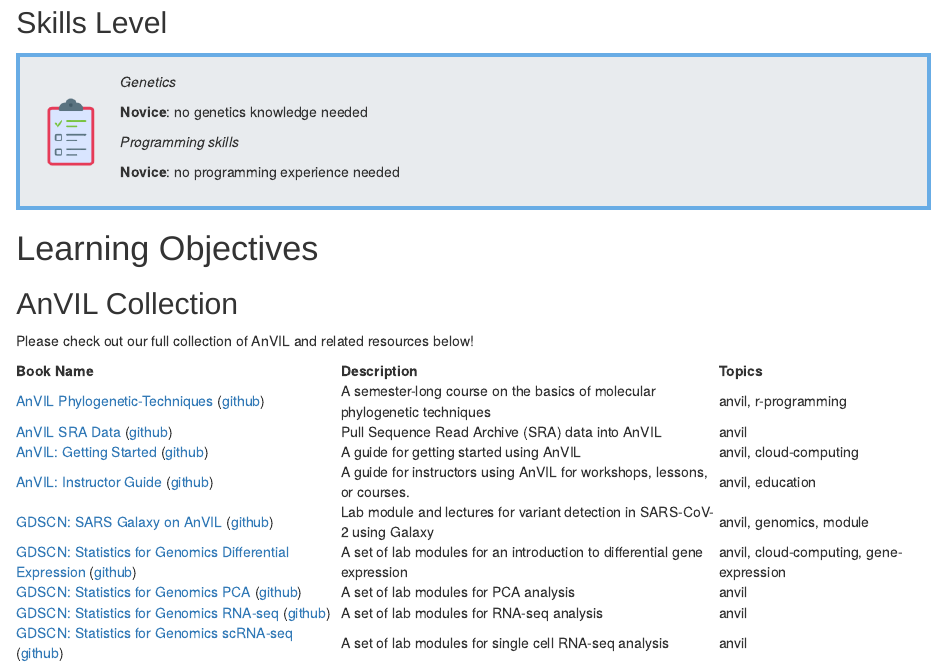
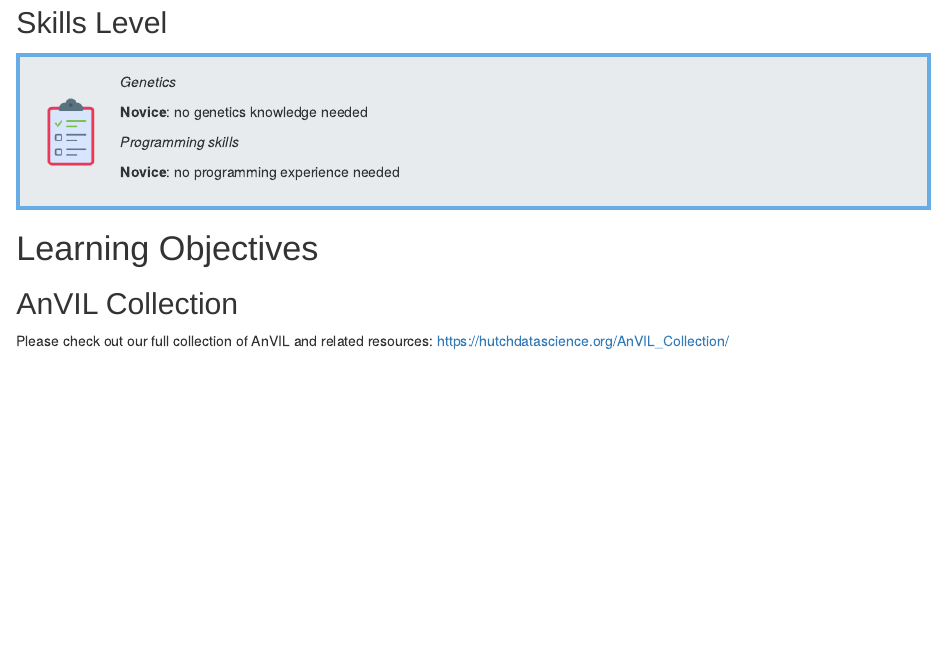
Before and after one commit to fhdsl/AnVIL_SRA_Data, an R Markdown document (index.Rmd): the page in a window 1100 px wide, from 590 px down. Rendered offline with R 4.5, knitr and Pandoc, with nearby package versions; drawn as R Markdown's standard HTML page in place of the format the file asks for.

Commit message:
update collection 📚

````diff
--- a/index.Rmd
+++ b/index.Rmd
@@ -52,19 +52,4 @@
 
 ## AnVIL Collection {-}
 
-Please check out our full collection of AnVIL and related resources below!
-
-```{r, echo = FALSE, message = FALSE, warning = FALSE}
-source("scripts/anvil_repo_table.R")
-
-# Add below any repositories that should not be added
-exclude = c(
-  "anvil-intro",
-  "AnVIL_Template",
-  "AnVIL_Template_Test",
-  "GDSCN_bookdown_style"
-)
-
-# Create table for AnVIL repos detected through the API
-knitr::kable(make_anvil_repo_table(exclude), format = "html")
-```
+Please check out our full collection of AnVIL and related resources: https://hutchdatascience.org/AnVIL_Collection/
````
